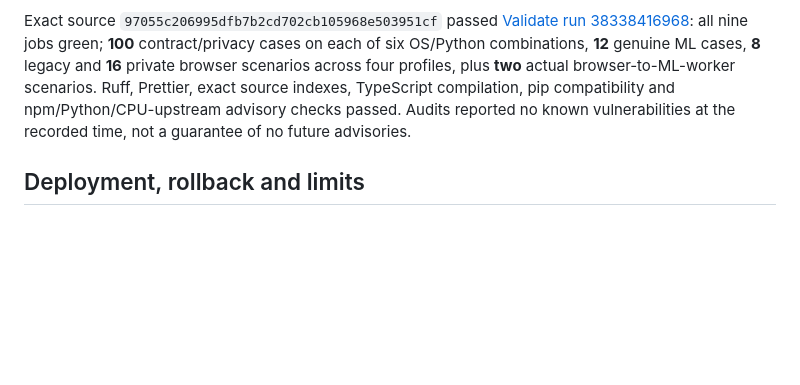
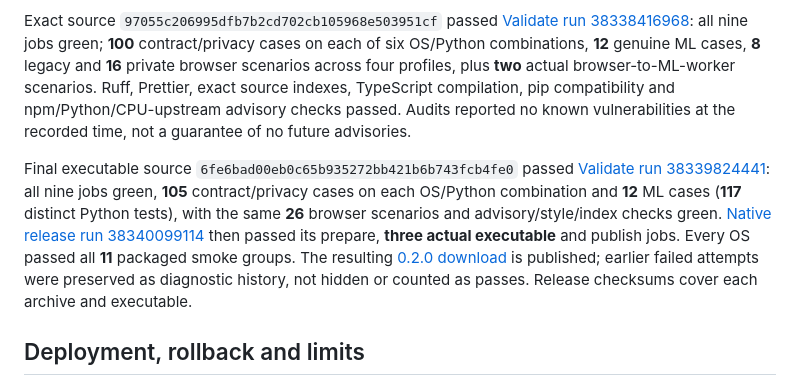
Before and after one commit to JasonStys/personal-image-model-studio, a Markdown page: docs/reports/private-validation.md, the part around the change. Rendered like a GitHub page; blank space fills up the shorter version.

Commit message:
Record verified source and three-platform native release results

```diff
--- a/docs/reports/private-validation.md
+++ b/docs/reports/private-validation.md
@@ -65,6 +65,18 @@ Ruff, Prettier, exact source indexes, TypeScript compilation, pip compatibility
 and npm/Python/CPU-upstream advisory checks passed. Audits reported no known
 vulnerabilities at the recorded time, not a guarantee of no future advisories.
 
+Final executable source `6fe6bad00eb0c65b935272bb421b6b743fcb4fe0` passed
+[Validate run 38339824441](https://github.com/JasonStys/personal-image-model-studio/actions/runs/38339824441):
+all nine jobs green, **105** contract/privacy cases on each OS/Python combination
+and **12** ML cases (**117** distinct Python tests), with the same **26** browser
+scenarios and advisory/style/index checks green.
+[Native release run 38340099114](https://github.com/JasonStys/personal-image-model-studio/actions/runs/38340099114)
+then passed its prepare, **three actual executable** and publish jobs. Every OS
+passed all **11** packaged smoke groups. The resulting
+[0.2.0 download](https://github.com/JasonStys/personal-image-model-studio/releases/tag/v0.2.0)
+is published; earlier failed attempts were preserved as diagnostic history, not
+hidden or counted as passes. Release checksums cover each archive and executable.
+
 ## Deployment, rollback and limits
 
 Verify the archive checksum, extract in a controlled directory and use a private
```
